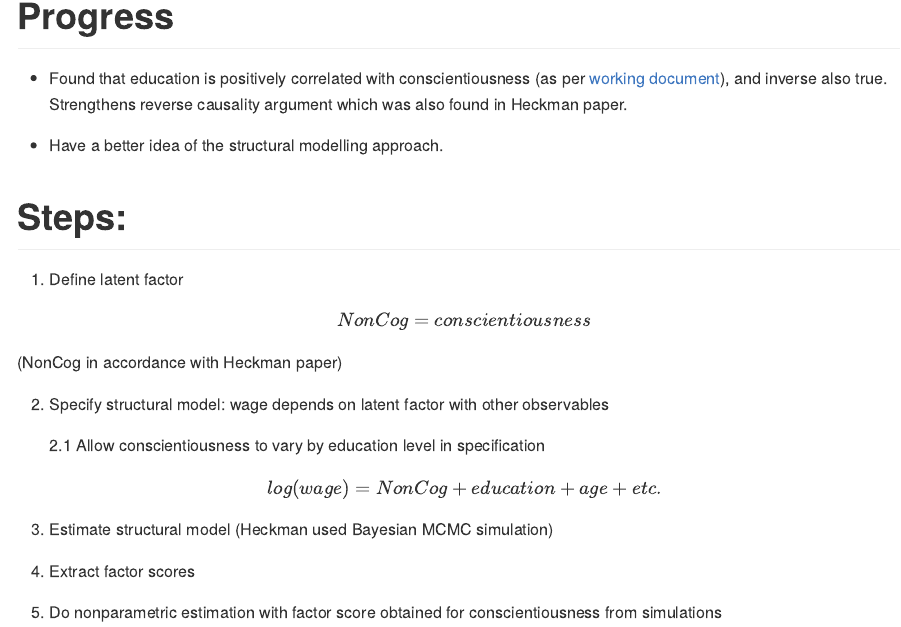
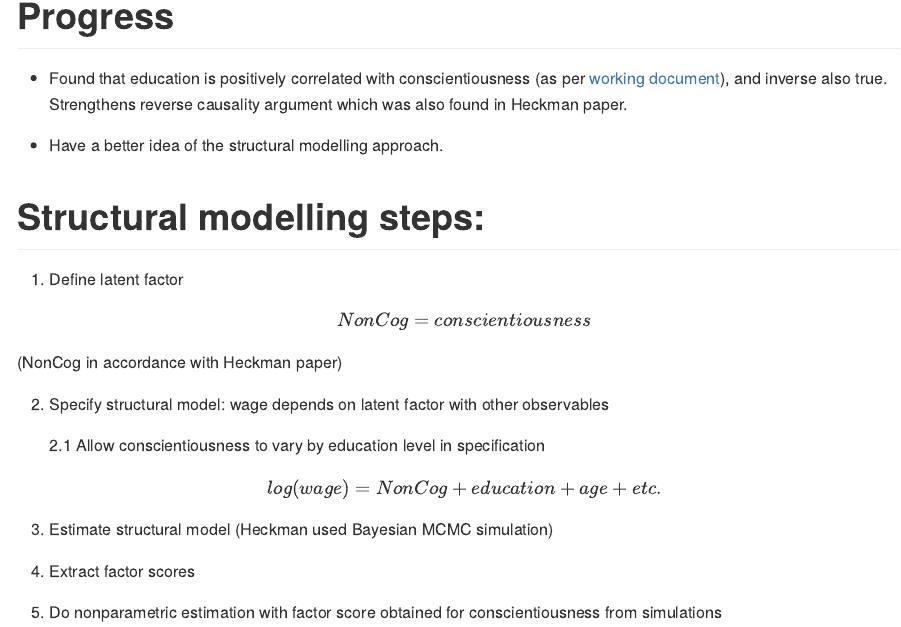
Before and after one commit to mattthomo/Thesis_data_work, an R Markdown document (Meeting_notes/Meeting_06_02_2026.Rmd): the page in a window 1100 px wide, from 130 px down. The pictures show the output file Meeting_notes/Meeting_06_02_2026.md that the author committed with the source, drawn offline in the style of GitHub.

Commit message:
Meeting updates

````diff
--- a/Meeting_notes/Meeting_06_02_2026.Rmd
+++ b/Meeting_notes/Meeting_06_02_2026.Rmd
@@ -77,7 +77,7 @@ output: github_document
 ```
 
 
-# Steps:
+# Structural modelling steps:
 
 1. Define latent factor
 
````
Also changed, not shown: Meeting_notes/Meeting_06_02_2026.md.
